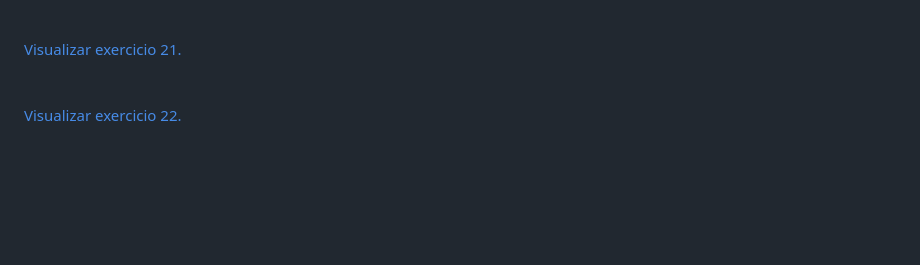
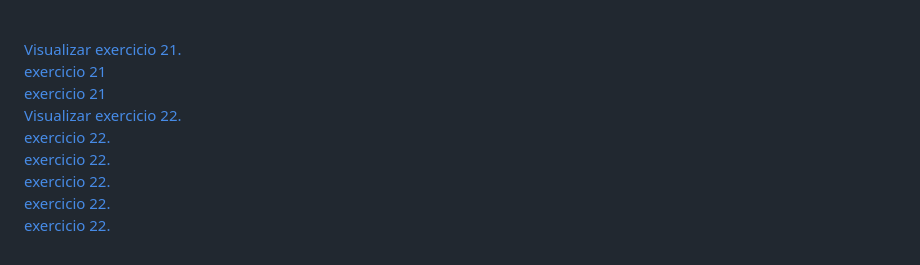
Before and after one commit to miguelsantosdev/Estudos-HTML, a Markdown page: README.md, the part around the change. GitHub-like rendering; blank space fills up the shorter version.

```diff
--- a/README.md
+++ b/README.md
@@ -52,19 +52,19 @@ Este repositório está sendo gerenciado no Github.
 <br>
 <a href="https://miguelsantosdev.github.io/Estudos-HTML/Exercicios CeV/ex021/ex021cev.html">Visualizar exercicio 21.</a>
 <br>
-<a href="https://miguelsantosdev.github.io/Estudos-HTML/Exercicios CeV/ex021/caixa02cev.html"></a>
+<a href="https://miguelsantosdev.github.io/Estudos-HTML/Exercicios CeV/ex021/caixa02cev.html">exercicio 21</a>
 <br>
-<a href="https://miguelsantosdev.github.io/Estudos-HTML/Exercicios CeV/ex021/caixa03cev.html"></a>
+<a href="https://miguelsantosdev.github.io/Estudos-HTML/Exercicios CeV/ex021/caixa03cev.html">exercicio 21</a>
 <br>
 <a href="https://miguelsantosdev.github.io/Estudos-HTML/Exercicios CeV/ex022/imagens/fundo001.html">Visualizar exercicio 22.</a>
 <br>
-<a href="https://miguelsantosdev.github.io/Estudos-HTML/Exercicios CeV/ex022/imagens/fundo002.html"></a>
+<a href="https://miguelsantosdev.github.io/Estudos-HTML/Exercicios CeV/ex022/imagens/fundo002.html">exercicio 22.</a>
 <br>
-<a href="https://miguelsantosdev.github.io/Estudos-HTML/Exercicios CeV/ex022/imagens/fundo003.html"></a>
+<a href="https://miguelsantosdev.github.io/Estudos-HTML/Exercicios CeV/ex022/imagens/fundo003.html">exercicio 22.</a>
 <br>
-<a href="https://miguelsantosdev.github.io/Estudos-HTML/Exercicios CeV/ex022/imagens/fundo004.html"></a>
+<a href="https://miguelsantosdev.github.io/Estudos-HTML/Exercicios CeV/ex022/imagens/fundo004.html">exercicio 22.</a>
 <br>
-<a href="https://miguelsantosdev.github.io/Estudos-HTML/Exercicios CeV/ex022/imagens/fundo005.html"></a>
+<a href="https://miguelsantosdev.github.io/Estudos-HTML/Exercicios CeV/ex022/imagens/fundo005.html">exercicio 22.</a>
 <br>
-<a href="https://miguelsantosdev.github.io/Estudos-HTML/Exercicios CeV/ex022/imagens/fundo006.html"></a>
+<a href="https://miguelsantosdev.github.io/Estudos-HTML/Exercicios CeV/ex022/imagens/fundo006.html">exercicio 22.</a>
 <br>
```
